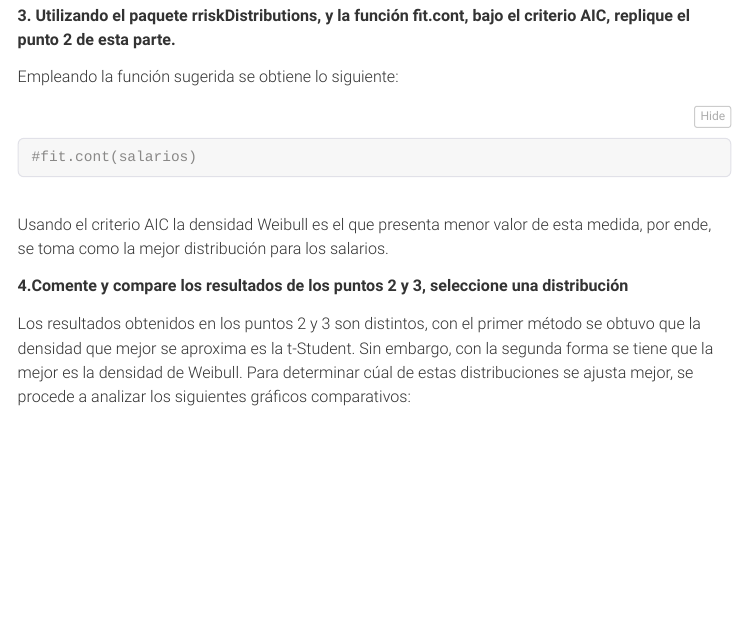
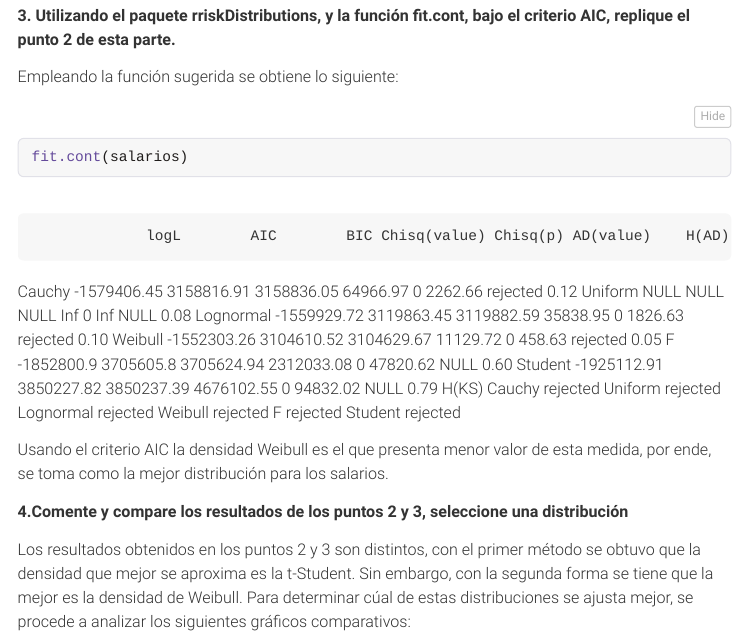
Before and after one commit to Jtrejos2901/Tarea_1_estadistica_ii, an R Markdown document (Tarea_1_estadistica_ii.Rmd): the page in a window 1100 px wide, from 11050 px down. The pictures show the output file Tarea_1_estadistica_ii.html that the author committed with the source, opened offline; menus at the side of the page are left out; long lines of code are wrapped.

Commit message:
feat: Se trabaja en el rmarkdown.

````diff
--- a/Tarea_1_estadistica_ii.Rmd
+++ b/Tarea_1_estadistica_ii.Rmd
@@ -268,9 +268,27 @@ De acuerdo al resultado proporcionado, la densidad paramétrica que más se ajus
 
 Empleando la función sugerida se obtiene lo siguiente:
 
-```{r}
-#fit.cont(salarios)
+```{r, echo=TRUE, eval=FALSE}
+fit.cont(salarios)
 ```
+
+                 logL        AIC        BIC Chisq(value) Chisq(p) AD(value)    H(AD) KS(value)
+Cauchy    -1579406.45 3158816.91 3158836.05     64966.97        0   2262.66 rejected      0.12
+Uniform          NULL       NULL       NULL          Inf        0       Inf     NULL      0.08
+Lognormal -1559929.72 3119863.45 3119882.59     35838.95        0   1826.63 rejected      0.10
+Weibull   -1552303.26 3104610.52 3104629.67     11129.72        0    458.63 rejected      0.05
+F          -1852800.9  3705605.8 3705624.94   2312033.08        0  47820.62     NULL      0.60
+Student   -1925112.91 3850227.82 3850237.39   4676102.55        0  94832.02     NULL      0.79
+             H(KS)
+Cauchy    rejected
+Uniform   rejected
+Lognormal rejected
+Weibull   rejected
+F         rejected
+Student   rejected
+
+
+
 Usando el criterio AIC la densidad Weibull es el que presenta menor valor de esta medida, por ende, se toma como la mejor distribución para los salarios.
 
 
````
Also changed, not shown: Tarea_1_estadistica_ii.html.
